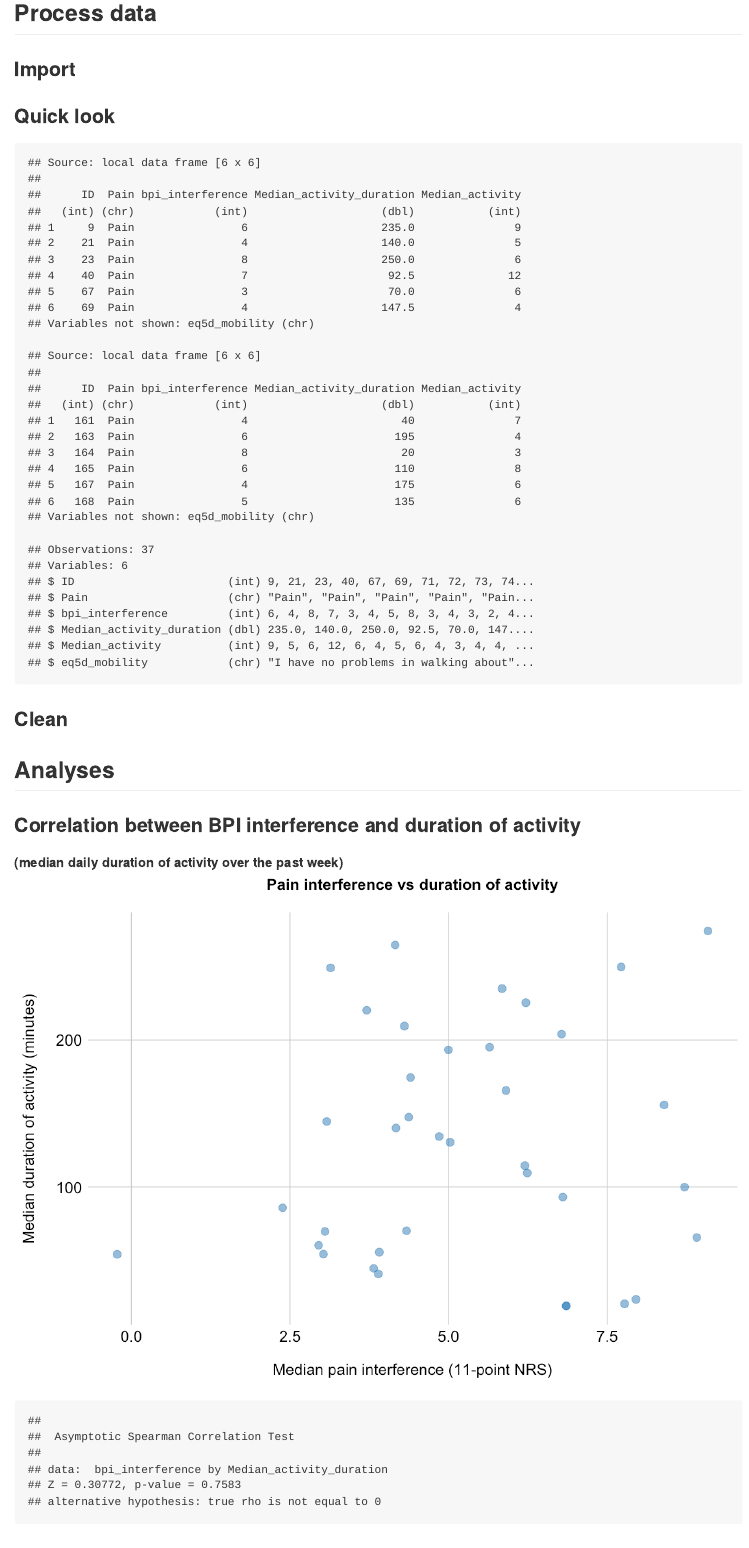
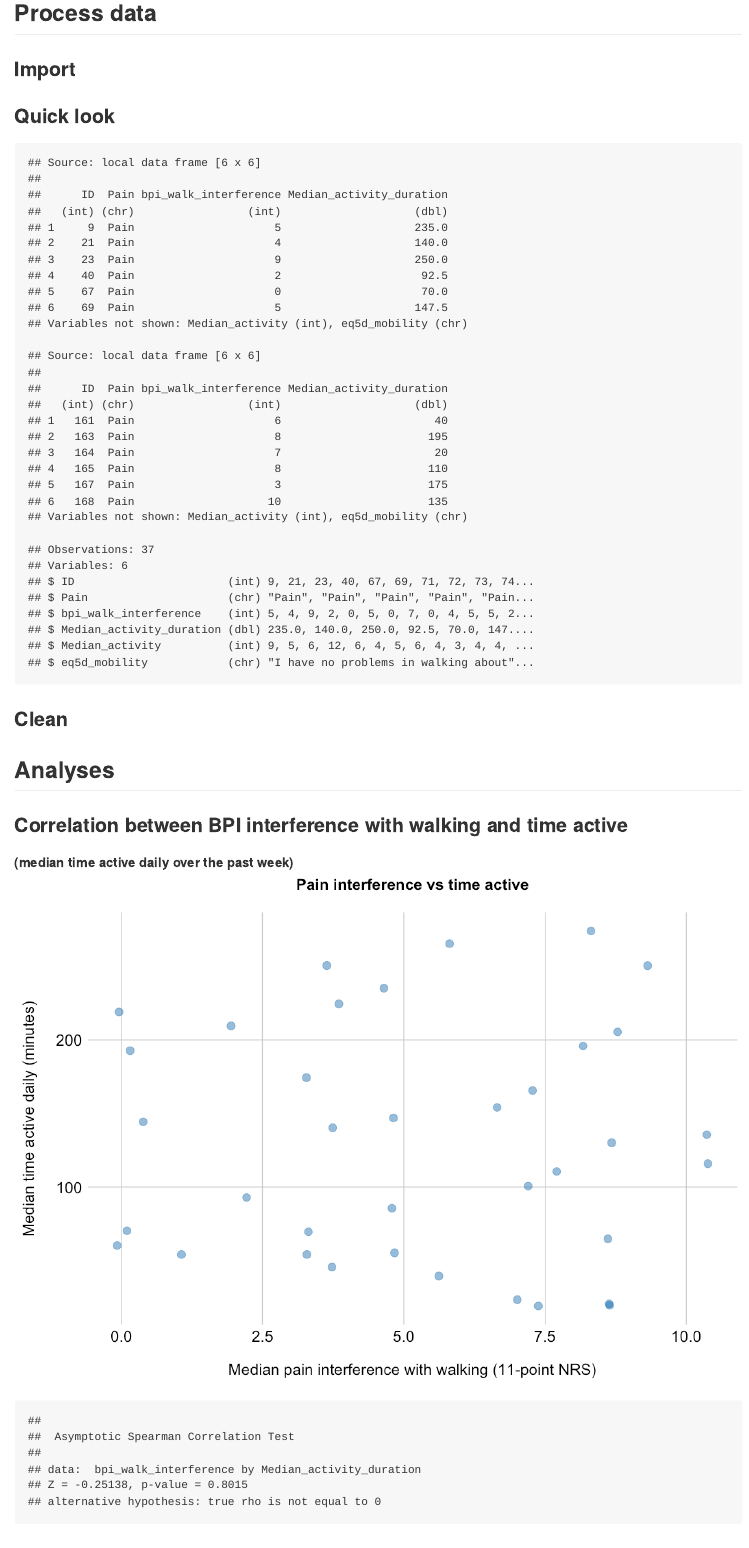
Before and after one commit to kamermanpr/Resilience.HIVPain, an R Markdown document (SupplFigures/suppl.analysis.Rmd): the page in a window 1100 px wide, from 1480 px down. The pictures show the output file SupplFigures/suppl.analysis.md that the author committed with the source, drawn offline in the style of GitHub; long lines of code are wrapped.

Commit message:
Changed BPI interference to walking only

````diff
--- a/SupplFigures/data/activity.bpi.eq5d.csv
+++ b/SupplFigures/data/activity.bpi.eq5d.csv
@@ -1,38 +1,38 @@
-ID,Pain,bpi_interference,Median_activity_duration,Median_activity,eq5d_mobility
-9,Pain,6,235,9,I have no problems in walking about
+ID,Pain,bpi_walk_interference,Median_activity_duration,Median_activity,eq5d_mobility
+9,Pain,5,235,9,I have no problems in walking about
 21,Pain,4,140,5,I have some problems in walking about
-23,Pain,8,250,6,I have some problems in walking about
-40,Pain,7,92.5,12,I have no problems in walking about
-67,Pain,3,70,6,I have no problems in walking about
-69,Pain,4,147.5,4,I have some problems in walking about
-71,Pain,5,192.5,5,I have no problems in walking about
-72,Pain,8,22.5,6,I have no problems in walking about
-73,Pain,3,60,4,I have no problems in walking about
+23,Pain,9,250,6,I have some problems in walking about
+40,Pain,2,92.5,12,I have no problems in walking about
+67,Pain,0,70,6,I have no problems in walking about
+69,Pain,5,147.5,4,I have some problems in walking about
+71,Pain,0,192.5,5,I have no problems in walking about
+72,Pain,7,22.5,6,I have no problems in walking about
+73,Pain,0,60,4,I have no problems in walking about
 74,Pain,4,45,3,I have no problems in walking about
-75,Pain,3,55,4,I have no problems in walking about
-76,Pain,2,85,4,I have no problems in walking about
-77,Pain,4,210,7,I have no problems in walking about
-90,Pain,9,275,4,I have no problems in walking about
-98,Pain,6,115,6,I have no problems in walking about
-102,Pain,7,205,6,I have no problems in walking about
-112,Pain,3,250,11,I have no problems in walking about
-117,Pain,9,100,6,I have some problems in walking about
-124,Pain,3,145,4,I have no problems in walking about
-129,Pain,4,70,5,I have some problems in walking about
-130,Pain,6,165,8,I have some problems in walking about
+75,Pain,5,55,4,I have no problems in walking about
+76,Pain,5,85,4,I have no problems in walking about
+77,Pain,2,210,7,I have no problems in walking about
+90,Pain,8,275,4,I have no problems in walking about
+98,Pain,10,115,6,I have no problems in walking about
+102,Pain,9,205,6,I have no problems in walking about
+112,Pain,4,250,11,I have no problems in walking about
+117,Pain,7,100,6,I have some problems in walking about
+124,Pain,0,145,4,I have no problems in walking about
+129,Pain,3,70,5,I have some problems in walking about
+130,Pain,7,165,8,I have some problems in walking about
 131,Pain,9,65,8,I have no problems in walking about
-133,Pain,7,20,4,I have some problems in walking about
-134,Pain,4,265,5,I have some problems in walking about
-135,Pain,6,225,7,I have no problems in walking about
-136,Pain,4,55,9,I have no problems in walking about
-139,Pain,4,220,10,I have no problems in walking about
-141,Pain,5,130,5,I have some problems in walking about
-152,Pain,0,55,6,I have some problems in walking about
-154,Pain,7,20,7,I have some problems in walking about
-159,Pain,8,155,4,I have some problems in walking about
-161,Pain,4,40,7,I have some problems in walking about
-163,Pain,6,195,4,I have some problems in walking about
-164,Pain,8,20,3,I have no problems in walking about
-165,Pain,6,110,8,I have no problems in walking about
-167,Pain,4,175,6,I have no problems in walking about
-168,Pain,5,135,6,I have some problems in walking about
+133,Pain,9,20,4,I have some problems in walking about
+134,Pain,6,265,5,I have some problems in walking about
+135,Pain,4,225,7,I have no problems in walking about
+136,Pain,1,55,9,I have no problems in walking about
+139,Pain,0,220,10,I have no problems in walking about
+141,Pain,9,130,5,I have some problems in walking about
+152,Pain,3,55,6,I have some problems in walking about
+154,Pain,9,20,7,I have some problems in walking about
+159,Pain,7,155,4,I have some problems in walking about
+161,Pain,6,40,7,I have some problems in walking about
+163,Pain,8,195,4,I have some problems in walking about
+164,Pain,7,20,3,I have no problems in walking about
+165,Pain,8,110,8,I have no problems in walking about
+167,Pain,3,175,6,I have no problems in walking about
+168,Pain,10,135,6,I have some problems in walking about
--- a/SupplFigures/suppl.analysis.Rmd
+++ b/SupplFigures/suppl.analysis.Rmd
@@ -56,27 +56,28 @@ data.1 <- data %>%
            Pain = factor(Pain),
            eq5d_mobility = factor(eq5d_mobility,
                                   levels = c('I have no problems in walking about', 'I have some problems in walking about'),
-                                  labels = c('I have no problems in walking about', 'I have some problems in walking about')))
+                                  labels = c('I have no problems in walking about', 'I have some problems in walking about'),
+                                  ordered = TRUE))
 ```
 
 ## Analyses
-### Correlation between BPI interference and duration of activity
-**(median daily duration of activity over the past week)**
+### Correlation between BPI interference with walking and time active
+**(median time active daily over the past week)**
 ```{r BPIInterference.v.ActivityDuration}
 # Extract required data
-data.cor <- data.1 %>%
-    select(Pain, bpi_interference, Median_activity_duration)
+data.cor.duration <- data.1 %>%
+    select(Pain, bpi_walk_interference, Median_activity_duration)
 
 # Scatterplot
-scatter.plot <- ggplot(data.cor,
-                 aes(x = bpi_interference,
+scatter.plot.duration <- ggplot(data.cor.duration,
+                 aes(x = bpi_walk_interference,
                      y = Median_activity_duration,
                      fill = Pain,
                      colour = Pain)) +
     geom_jitter(size = 4, shape = 21, alpha = 0.5) +
-    labs(x = '\nMedian pain interference (11-point NRS)',
-         y = 'Median duration of activity (minutes)\n',
-         title = 'Pain interference vs duration of activity\n') +
+    labs(x = '\nMedian pain interference with walking (11-point NRS)',
+         y = 'Median time active daily (minutes)\n',
+         title = 'Pain interference vs time active\n') +
     scale_fill_manual(values = cb8.categorical) +
     scale_colour_manual(values = cb8.categorical) +
     theme_cowplot() +
@@ -95,2 +96,5 @@ scatter.plot
 
 # Perform Spearman's correlation
+result.cor.duration <- spearman_test(bpi_walk_interference ~ Median_activity_duration,
+                            data = data.cor.duration)
+result.cor.duration
````
Also changed, not shown: SupplFigures/figures/BPIInterference.v.ActivityDuration-1.pdf, SupplFigures/figures/BPIInterference.v.ActivityDuration-1.png, SupplFigures/figures/EQ5DMobility.v.ActivityDuration-1.pdf, SupplFigures/figures/EQ5DMobility.v.ActivityDuration-1.png, SupplFigures/figures/EQ5DMobility.v.ActivityIntensity-1.pdf, SupplFigures/figures/EQ5DMobility.v.ActivityIntensity-1.png, SupplFigures/suppl.analysis.md, SupplFigures/suppl.analysis.Rmd (56 more changed lines).
